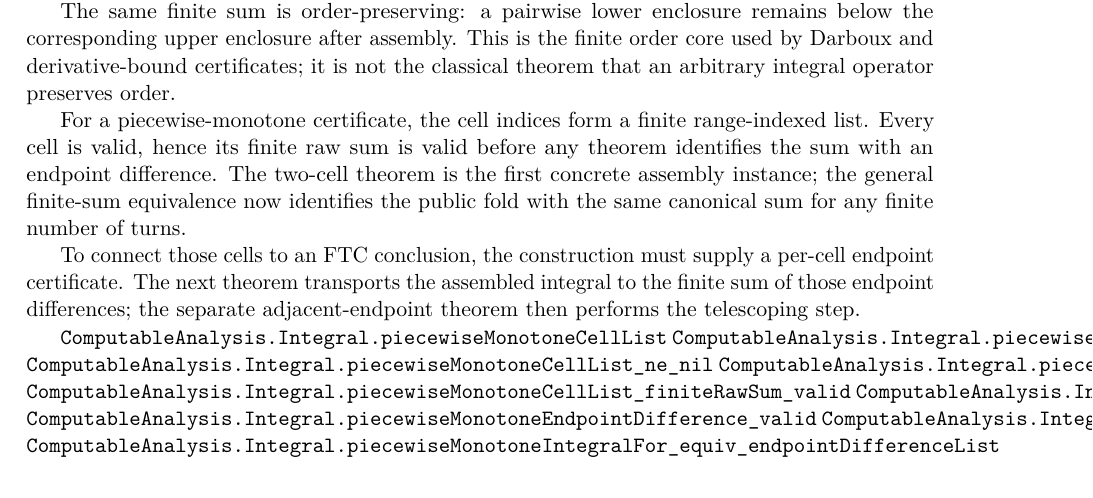
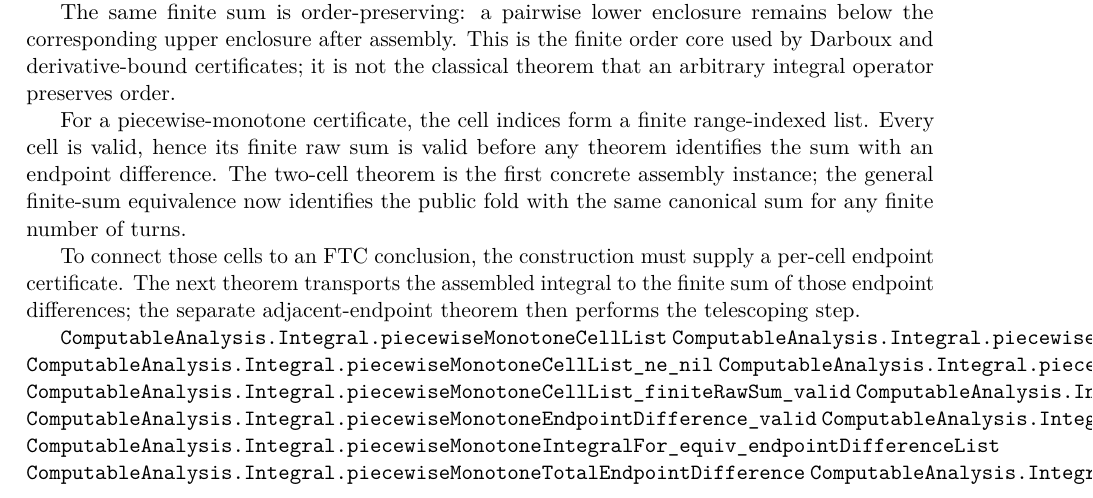
Before and after one commit to liuyao12/computable-analysis, a LaTeX thesis (blueprint/src/web.tex, which reads blueprint/src/03-integrals.tex): part of page 38 of 75, cut so that both start at the same text. Compiled offline with pdfLaTeX.

Commit message:
Expose total piecewise endpoint difference

```diff
--- a/blueprint/src/03-integrals.tex
+++ b/blueprint/src/03-integrals.tex
@@ -328,6 +328,8 @@ adjacent-endpoint theorem then performs the telescoping step.
 \lean{ComputableAnalysis.Integral.piecewiseMonotoneEndpointDifference_valid}
 \lean{ComputableAnalysis.Integral.PiecewiseMonotoneEndpointFTCFor}
 \lean{ComputableAnalysis.Integral.piecewiseMonotoneIntegralFor_equiv_endpointDifferenceList}
+\lean{ComputableAnalysis.Integral.piecewiseMonotoneTotalEndpointDifference}
+\lean{ComputableAnalysis.Integral.piecewiseMonotoneTotalEndpointDifference_valid}
 \leanok
 
 Finite rectangular products use the same assembly law in any fixed number
```
Also changed, not shown: 1 other file.
